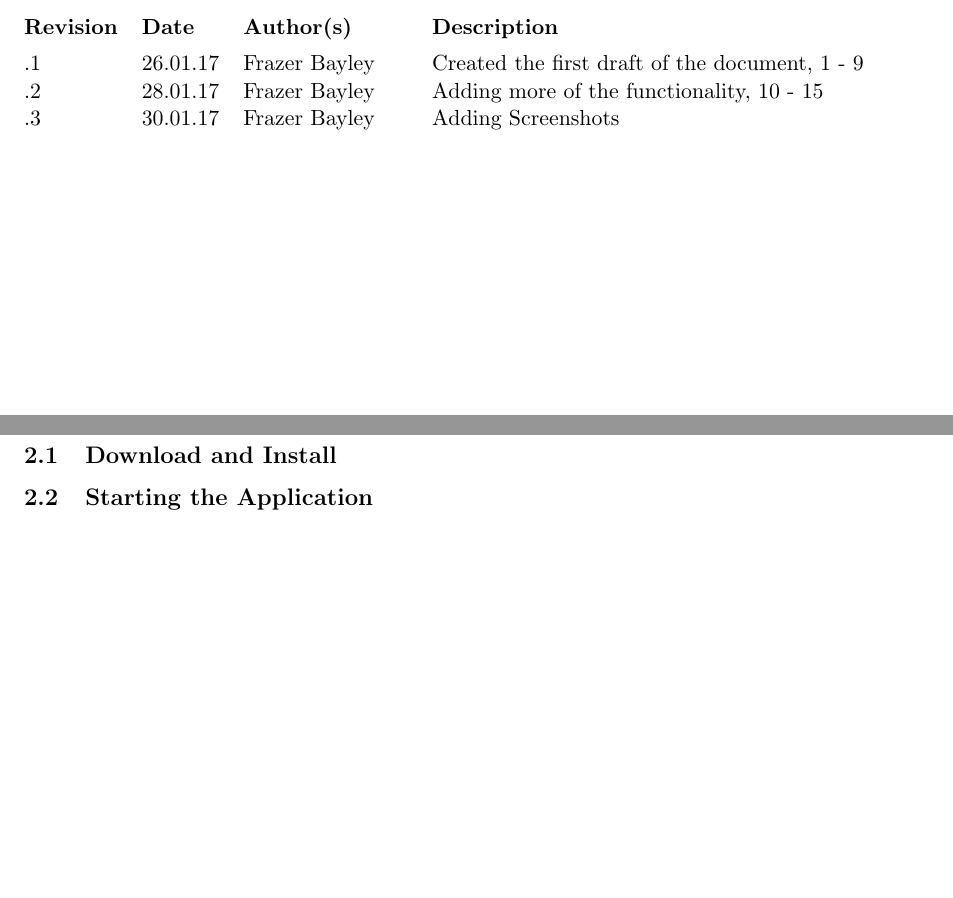
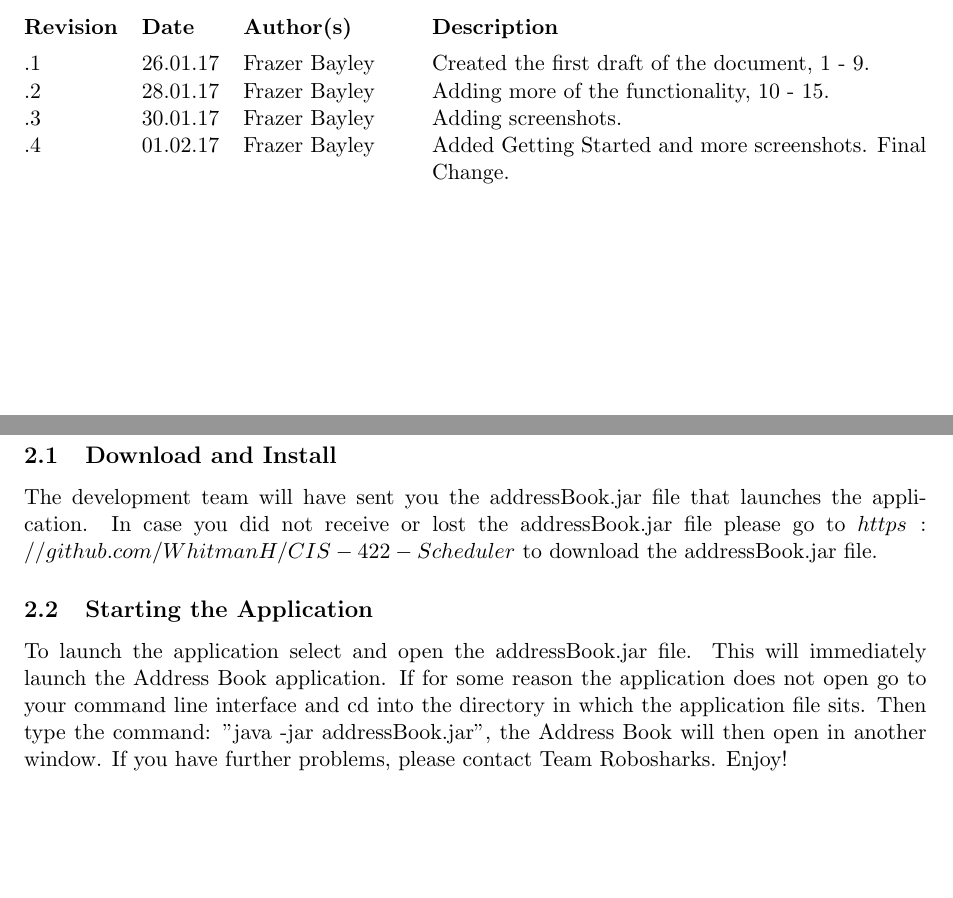
Before and after one commit to FrazerBayley/AddressBook, a LaTeX document (Technical Documentation/User Documentation/latex_source/UserHandbook.tex): two parts of pages 3 and 5 of 30, joined at a grey line, cut so that both start at the same text, the shorter picture padded with empty space. Compiled offline with pdfLaTeX.

Commit message:
Last update made to user handbook

```diff
--- a/Technical Documentation/User Documentation/latex_source/UserHandbook.tex
+++ b/Technical Documentation/User Documentation/latex_source/UserHandbook.tex
@@ -35,9 +35,10 @@
 \tableofcontents
 \vspace*{25\baselineskip}
 \begin{versionhistory}
-    \vhEntry{.1}{26.01.17}{Frazer Bayley}{Created the first draft of the document, 1 - 9}
-    \vhEntry{.2}{28.01.17}{Frazer Bayley}{Adding more of the functionality, 10 - 15}
-    \vhEntry{.3}{30.01.17}{Frazer Bayley}{Adding Screenshots}
+  \vhEntry{.1}{26.01.17}{Frazer Bayley}{Created the first draft of the document, 1 - 9.}
+  \vhEntry{.2}{28.01.17}{Frazer Bayley}{Adding more of the functionality, 10 - 15.}
+  \vhEntry{.3}{30.01.17}{Frazer Bayley}{Adding screenshots.}
+  \vhEntry{.4}{01.02.17}{Frazer Bayley}{Added Getting Started and more screenshots. Final Change.}
 \end{versionhistory}
 \pagebreak
 
@@ -57,7 +58,9 @@ This handbook covers a range of scenarios you might encounter when using this Ad
 
 \section{Getting Started with the Address Book}
 \subsection{Download and Install}
+The development team will have sent you the addressBook.jar file that launches the application. In case you did not receive or lost the addressBook.jar file please go to \(https://github.com/WhitmanH/CIS-422-Scheduler\) to download the addressBook.jar file.
 \subsection{Starting the Application}
+To launch the application select and open the addressBook.jar file. This will immediately launch the Address Book application. If for some reason the application does not open go to your command line interface and cd into the directory in which the application file sits. Then type the command: "java -jar addressBook.jar", the Address Book will then open in another window. If you have further problems, please contact Team Robosharks. Enjoy!
 
 \clearpage
 
```
Also changed, not shown: Technical Documentation/User Documentation/latex_source/UserHandbook.tex (2 more changed lines). Lines whose indentation alone changed are shown as unchanged.
